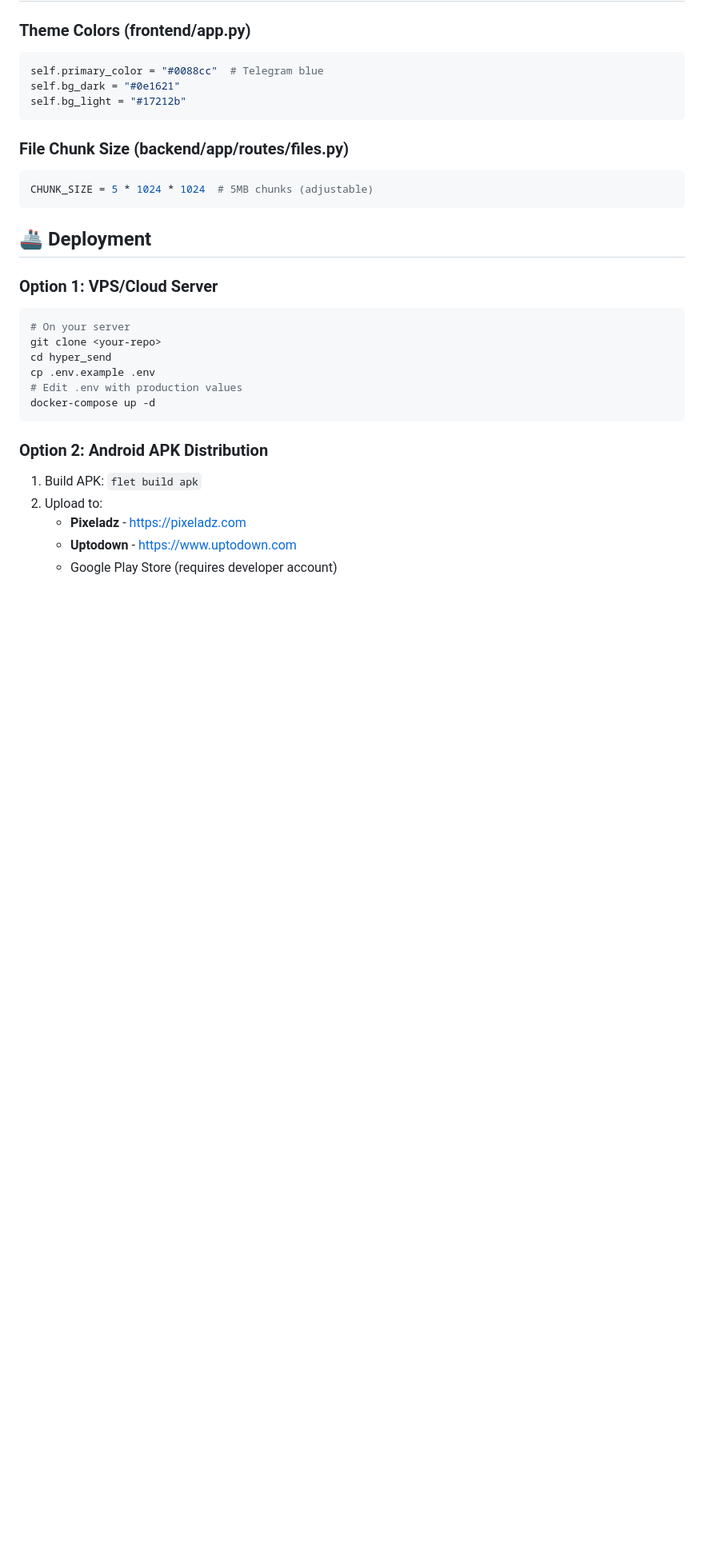
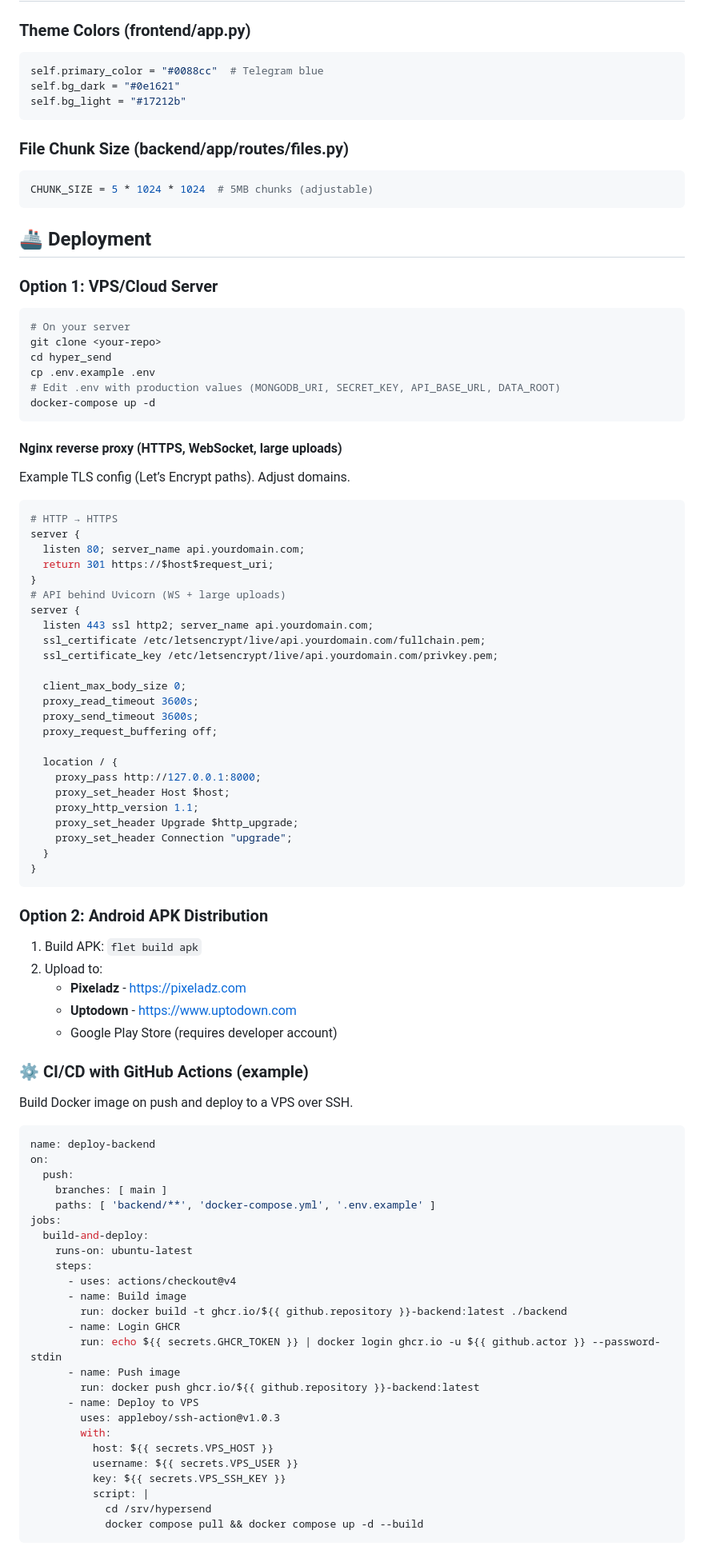
Before and after one commit to Mayankvlog/Hypersend, a Markdown page: README.md, the part around one of its changes. Shown at 80% size. GitHub-like rendering; blank space fills up the shorter version.

Commit message:
docs: add Nginx reverse proxy, CI/CD (GitHub Actions), Appwrite integration notes, env tips, and APK build guidance

````diff
--- a/README.md
+++ b/README.md
@@ -182,8 +182,38 @@ CHUNK_SIZE = 5 * 1024 * 1024  # 5MB chunks (adjustable)
 git clone <your-repo>
 cd hyper_send
 cp .env.example .env
-# Edit .env with production values
+# Edit .env with production values (MONGODB_URI, SECRET_KEY, API_BASE_URL, DATA_ROOT)
 docker-compose up -d
+```
+
+#### Nginx reverse proxy (HTTPS, WebSocket, large uploads)
+Example TLS config (Let’s Encrypt paths). Adjust domains.
+
+```nginx
+# HTTP → HTTPS
+server {
+  listen 80; server_name api.yourdomain.com;
+  return 301 https://$host$request_uri;
+}
+# API behind Uvicorn (WS + large uploads)
+server {
+  listen 443 ssl http2; server_name api.yourdomain.com;
+  ssl_certificate /etc/letsencrypt/live/api.yourdomain.com/fullchain.pem;
+  ssl_certificate_key /etc/letsencrypt/live/api.yourdomain.com/privkey.pem;
+
+  client_max_body_size 0;
+  proxy_read_timeout 3600s;
+  proxy_send_timeout 3600s;
+  proxy_request_buffering off;
+
+  location / {
+    proxy_pass http://127.0.0.1:8000;
+    proxy_set_header Host $host;
+    proxy_http_version 1.1;
+    proxy_set_header Upgrade $http_upgrade;
+    proxy_set_header Connection "upgrade";
+  }
+}
 ```
 
 ### Option 2: Android APK Distribution
@@ -193,3 +223,35 @@ docker-compose up -d
    - **Pixeladz** - https://pixeladz.com
    - **Uptodown** - https://www.uptodown.com
    - Google Play Store (requires developer account)
+
+### ⚙️ CI/CD with GitHub Actions (example)
+Build Docker image on push and deploy to a VPS over SSH.
+
+```yaml
+name: deploy-backend
+on:
+  push:
+    branches: [ main ]
+    paths: [ 'backend/**', 'docker-compose.yml', '.env.example' ]
+jobs:
+  build-and-deploy:
+    runs-on: ubuntu-latest
+    steps:
+      - uses: actions/checkout@v4
+      - name: Build image
+        run: docker build -t ghcr.io/${{ github.repository }}-backend:latest ./backend
+      - name: Login GHCR
+        run: echo ${{ secrets.GHCR_TOKEN }} | docker login ghcr.io -u ${{ github.actor }} --password-stdin
+      - name: Push image
+        run: docker push ghcr.io/${{ github.repository }}-backend:latest
+      - name: Deploy to VPS
+        uses: appleboy/ssh-action@v1.0.3
+        with:
+          host: ${{ secrets.VPS_HOST }}
+          username: ${{ secrets.VPS_USER }}
+          key: ${{ secrets.VPS_SSH_KEY }}
+          script: |
+            cd /srv/hypersend
+            docker compose pull && docker compose up -d --build
+```
+
````
Also changed, not shown: other parts of README.md (+11 -0 lines).
